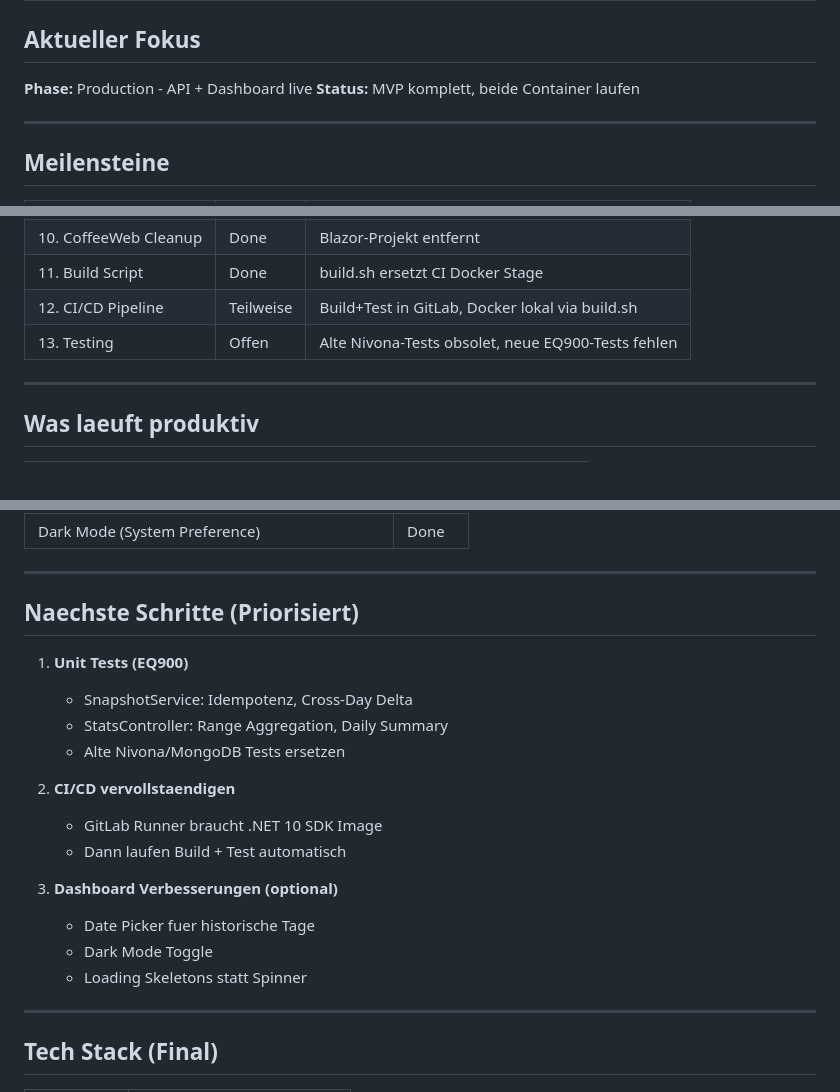
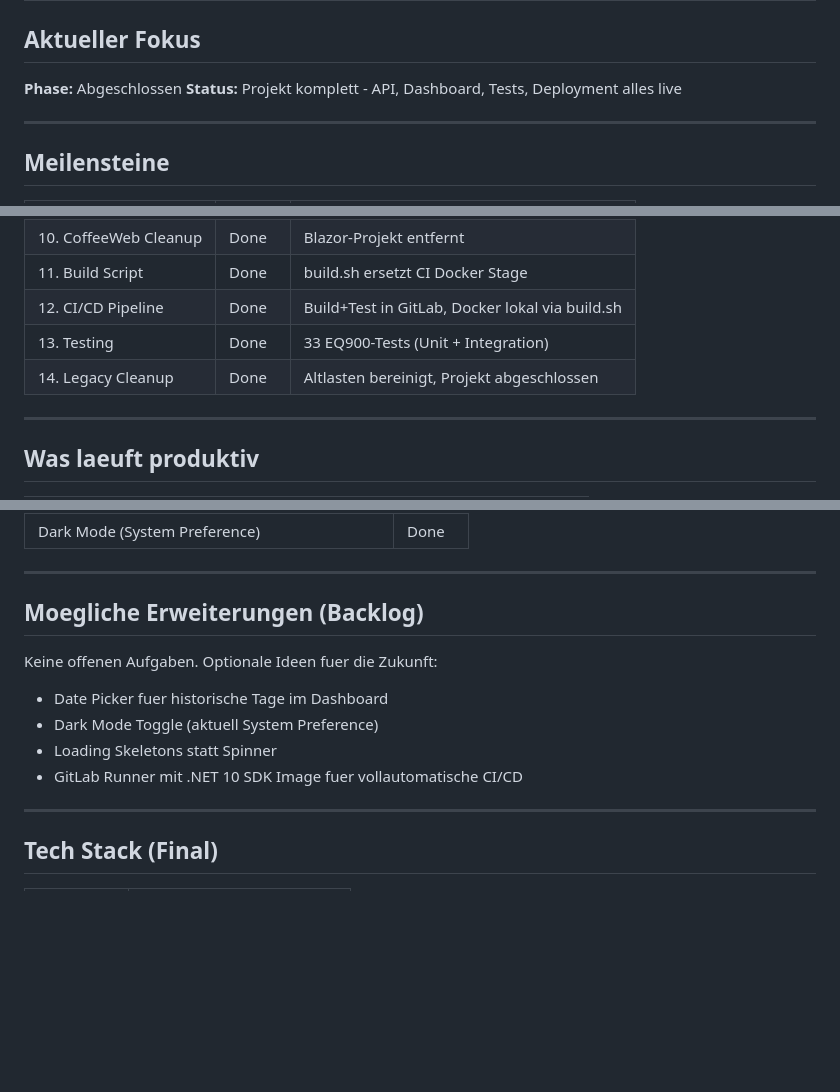
Before and after one commit to Gereon93/coffee, a Markdown page: PROJECT_STATE.md, 3 parts joined by grey strips. Drawn GitHub-style; blank space fills up the shorter version.

Commit message:
Mark project as completed in PROJECT_STATE.md
All phases done, open tasks moved to optional backlog.

Co-Authored-By: Claude Opus 4.6 <noreply@anthropic.com>

```diff
--- a/PROJECT_STATE.md
+++ b/PROJECT_STATE.md
@@ -2,8 +2,8 @@
 
 ## Aktueller Fokus
 
-**Phase:** Production - API + Dashboard live
-**Status:** MVP komplett, beide Container laufen
+**Phase:** Abgeschlossen
+**Status:** Projekt komplett - API, Dashboard, Tests, Deployment alles live
 
 ---
 
@@ -22,8 +22,9 @@
 | 9. React Frontend | Done | Dashboard + Heatmap live |
 | 10. CoffeeWeb Cleanup | Done | Blazor-Projekt entfernt |
 | 11. Build Script | Done | build.sh ersetzt CI Docker Stage |
-| 12. CI/CD Pipeline | Teilweise | Build+Test in GitLab, Docker lokal via build.sh |
-| 13. Testing | Offen | Alte Nivona-Tests obsolet, neue EQ900-Tests fehlen |
+| 12. CI/CD Pipeline | Done | Build+Test in GitLab, Docker lokal via build.sh |
+| 13. Testing | Done | 33 EQ900-Tests (Unit + Integration) |
+| 14. Legacy Cleanup | Done | Altlasten bereinigt, Projekt abgeschlossen |
 
 ---
 
@@ -60,21 +61,14 @@
 
 ---
 
-## Naechste Schritte (Priorisiert)
+## Moegliche Erweiterungen (Backlog)
 
-1. **Unit Tests (EQ900)**
-   - SnapshotService: Idempotenz, Cross-Day Delta
-   - StatsController: Range Aggregation, Daily Summary
-   - Alte Nivona/MongoDB Tests ersetzen
+Keine offenen Aufgaben. Optionale Ideen fuer die Zukunft:
 
-2. **CI/CD vervollstaendigen**
-   - GitLab Runner braucht .NET 10 SDK Image
-   - Dann laufen Build + Test automatisch
-
-3. **Dashboard Verbesserungen (optional)**
-   - Date Picker fuer historische Tage
-   - Dark Mode Toggle
-   - Loading Skeletons statt Spinner
+- Date Picker fuer historische Tage im Dashboard
+- Dark Mode Toggle (aktuell System Preference)
+- Loading Skeletons statt Spinner
+- GitLab Runner mit .NET 10 SDK Image fuer vollautomatische CI/CD
 
 ---
 
```
Also changed, not shown: other parts of PROJECT_STATE.md (+1 -0 lines).
